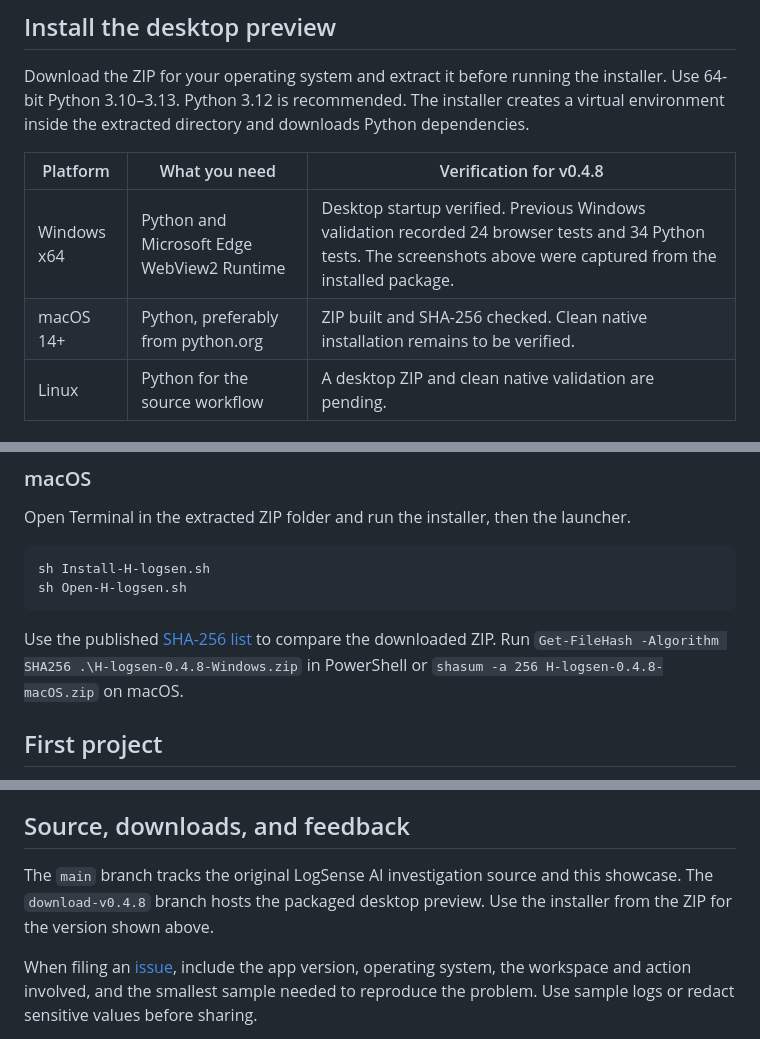
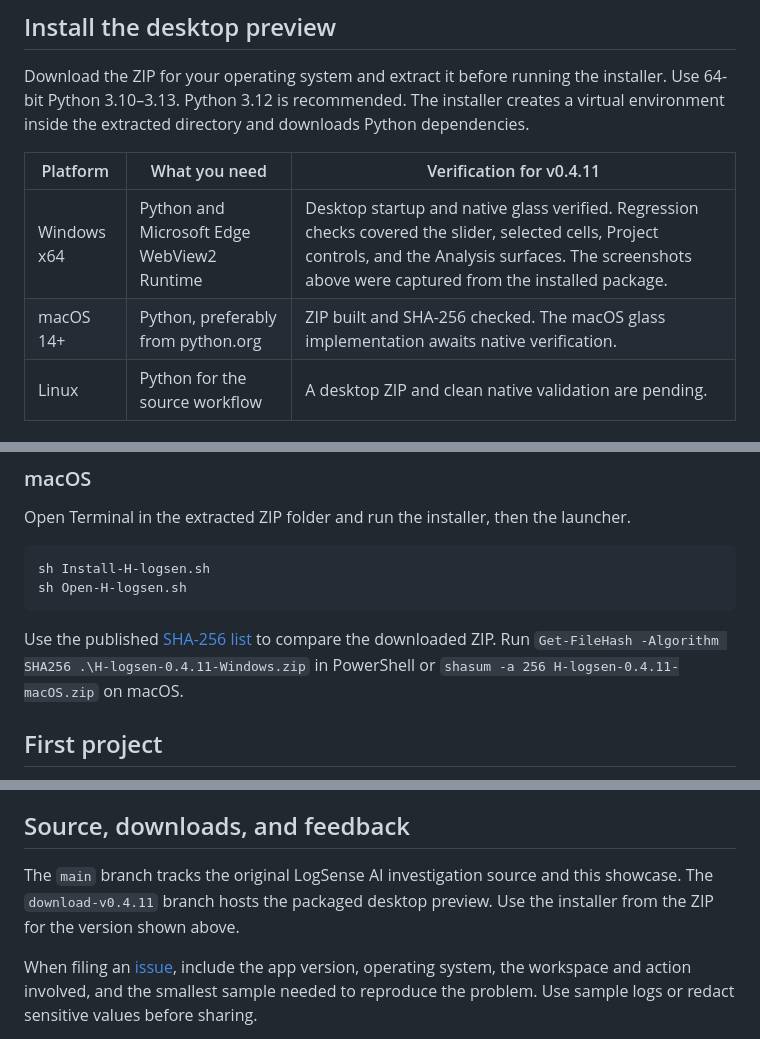
Before and after one commit to HieuHoai2704/H-LogSense, a Markdown page: README.md, 3 parts joined by grey strips. Drawn GitHub-style.

````diff
--- a/README.md
+++ b/README.md
@@ -40,10 +49,10 @@ Manage appearance, language, Python environments, and local capabilities here. T
 
 Download the ZIP for your operating system and extract it before running the installer. Use 64-bit Python 3.10–3.13. Python 3.12 is recommended. The installer creates a virtual environment inside the extracted directory and downloads Python dependencies.
 
-| Platform | What you need | Verification for v0.4.8 |
+| Platform | What you need | Verification for v0.4.11 |
 | --- | --- | --- |
-| Windows x64 | Python and Microsoft Edge WebView2 Runtime | Desktop startup verified. Previous Windows validation recorded 24 browser tests and 34 Python tests. The screenshots above were captured from the installed package. |
-| macOS 14+ | Python, preferably from python.org | ZIP built and SHA-256 checked. Clean native installation remains to be verified. |
+| Windows x64 | Python and Microsoft Edge WebView2 Runtime | Desktop startup and native glass verified. Regression checks covered the slider, selected cells, Project controls, and the Analysis surfaces. The screenshots above were captured from the installed package. |
+| macOS 14+ | Python, preferably from python.org | ZIP built and SHA-256 checked. The macOS glass implementation awaits native verification. |
 | Linux | Python for the source workflow | A desktop ZIP and clean native validation are pending. |
 
 ### Windows
@@ -64,7 +73,7 @@ sh Install-H-logsen.sh
 sh Open-H-logsen.sh
 ```
 
-Use the published [SHA-256 list](https://github.com/HieuHoai2704/H-LogSense/blob/download-v0.4.8/downloads/v0.4.8/SHA256.txt) to compare the downloaded ZIP. Run `Get-FileHash -Algorithm SHA256 .\H-logsen-0.4.8-Windows.zip` in PowerShell or `shasum -a 256 H-logsen-0.4.8-macOS.zip` on macOS.
+Use the published [SHA-256 list](https://github.com/HieuHoai2704/H-LogSense/blob/download-v0.4.11/downloads/v0.4.11/SHA256.txt) to compare the downloaded ZIP. Run `Get-FileHash -Algorithm SHA256 .\H-logsen-0.4.11-Windows.zip` in PowerShell or `shasum -a 256 H-logsen-0.4.11-macOS.zip` on macOS.
 
 ## First project
 
@@ -80,7 +89,7 @@ The MySQL-backed investigation pipeline is a separate workflow for imported log
 
 ## Source, downloads, and feedback
 
-The `main` branch tracks the original LogSense AI investigation source and this showcase. The `download-v0.4.8` branch hosts the packaged desktop preview. Use the installer from the ZIP for the version shown above.
+The `main` branch tracks the original LogSense AI investigation source and this showcase. The `download-v0.4.11` branch hosts the packaged desktop preview. Use the installer from the ZIP for the version shown above.
 
 When filing an [issue](https://github.com/HieuHoai2704/H-LogSense/issues), include the app version, operating system, the workspace and action involved, and the smallest sample needed to reproduce the problem. Use sample logs or redact sensitive values before sharing.
 
````
Also changed, not shown: other parts of README.md (+15 -6 lines), docs/showcase/analysis.png, docs/showcase/code.png, docs/showcase/settings.png, docs/showcase/timeline.png (added), docs/showcase/workspace.png.
